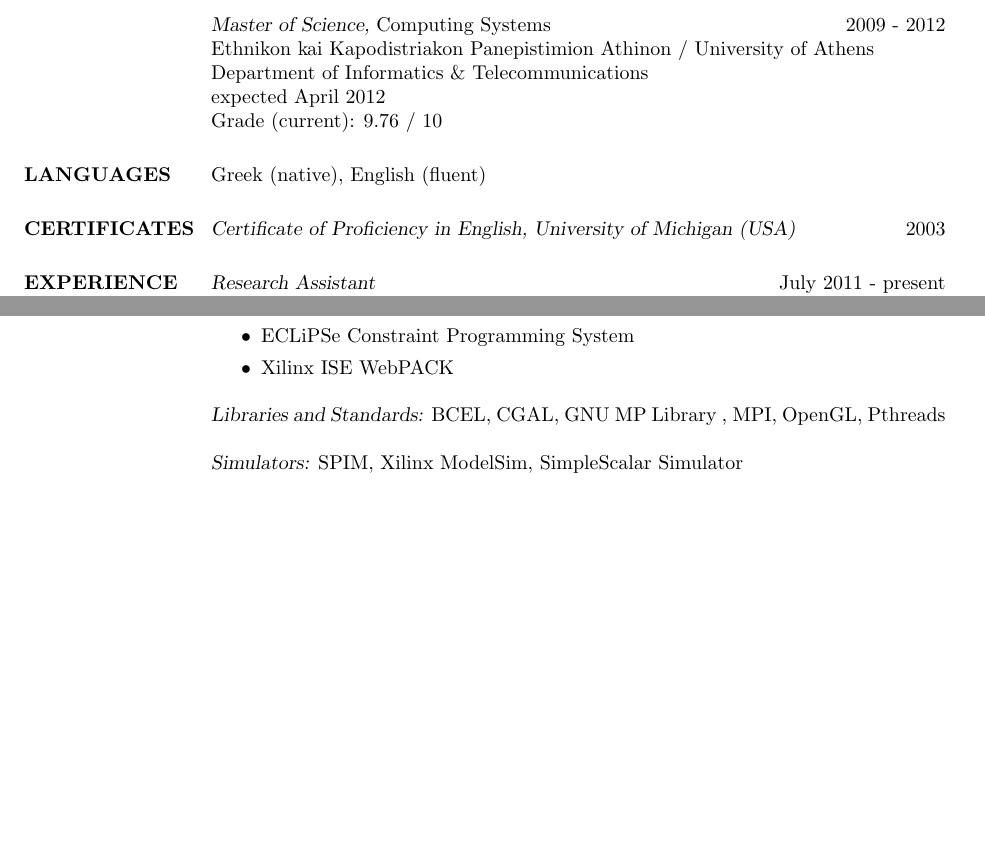
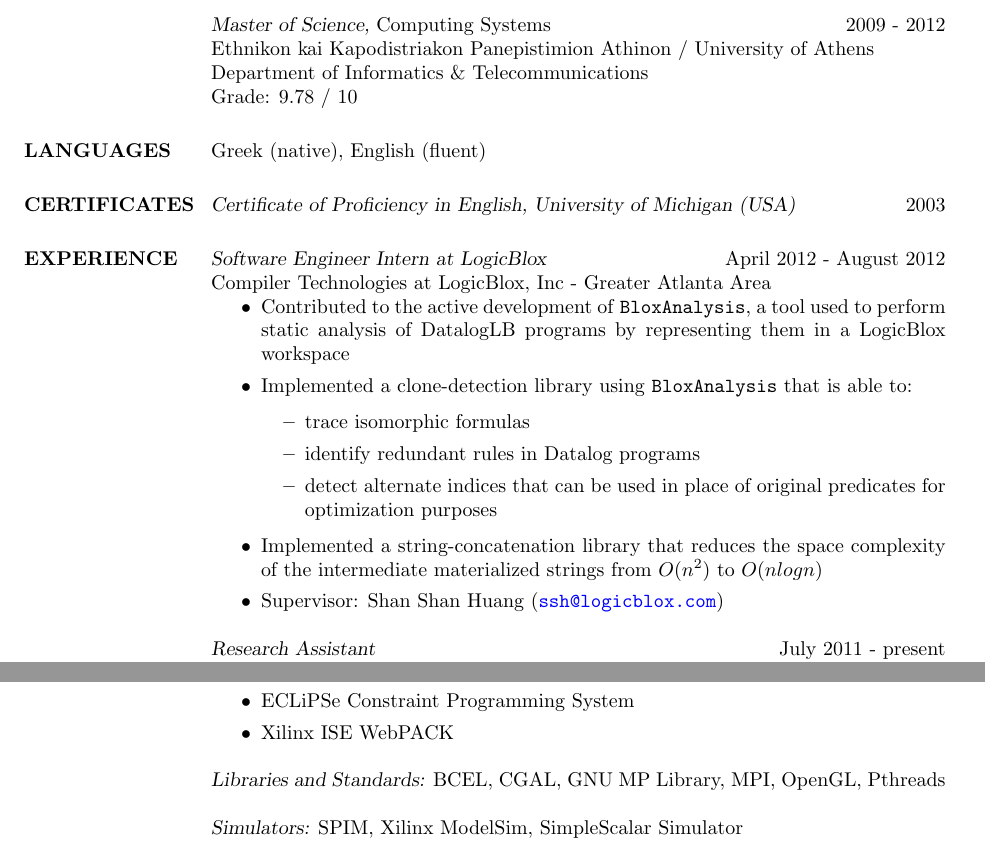
Before and after one commit to tkaramp/resume, a LaTeX CV (resume.tex): two parts of pages 1 and 2 of 2, joined at a grey line, cut so that both start at the same text, the shorter picture padded with empty space. Compiled offline with pdfLaTeX.

Commit message:
LogicBlox Internship

```diff
--- a/resume.tex
+++ b/resume.tex
@@ -3,6 +3,7 @@
 %\usepackage{helvetica} % uses helvetica postscript font (download helvetica.sty)
 %\usepackage{newcent}   % uses new century schoolbook postscript font
 \usepackage{xcolor}
+\usepackage{setspace}
 \usepackage[normalem]{ulem}
 \usepackage{hyperref}
 \hypersetup{
@@ -40,8 +41,7 @@
         {\sl Master of Science,} Computing Systems \hfill 2009 - 2012 \\
         Ethnikon kai Kapodistriakon Panepistimion Athinon / University of Athens \\
         Department of Informatics \& Telecommunications \\
-        expected April 2012 \\
-        Grade (current): 9.76 / 10
+        Grade: 9.78 / 10
 
 \section{LANGUAGES} Greek (native), English (fluent)
 
@@ -49,6 +49,27 @@
         {\sl Certificate of Proficiency in English, University of Michigan (USA)} \hfill 2003
 
 \section{EXPERIENCE}
+
+        {\sl Software Engineer Intern at LogicBlox} \hfill April 2012 - August 2012 \\
+        Compiler Technologies at LogicBlox, Inc - Greater Atlanta Area
+        \begin{itemize}
+        \item Contributed to the active development of \texttt{BloxAnalysis},
+          a tool used to perform static analysis of DatalogLB programs
+          by representing them in a LogicBlox workspace
+        \item Implemented a clone-detection library using \texttt{BloxAnalysis}
+          that is able to:
+          \begin{itemize}
+          \item trace isomorphic formulas
+          \item identify redundant rules in Datalog programs
+          \item detect alternate indices that can be used in place of original predicates
+            for optimization purposes
+          \end{itemize}
+        \item Implemented a string-concatenation library that reduces the space complexity
+          of the intermediate materialized strings from $O(n^2)$ to $O(nlogn)$
+        \item Supervisor: Shan Shan Huang
+          (\href{mailto:ssh@logicblox.com}{\nolinkurl{ssh@logicblox.com}})
+        \end{itemize}
+
         {\sl Research Assistant} \hfill July 2011 - present \\
         University of Athens - Dept. of Informatics \& Telecommunications
         \begin{itemize} \itemsep -2pt %reduce space between items
```
Also changed, not shown: resume.tex (2 more changed lines).
